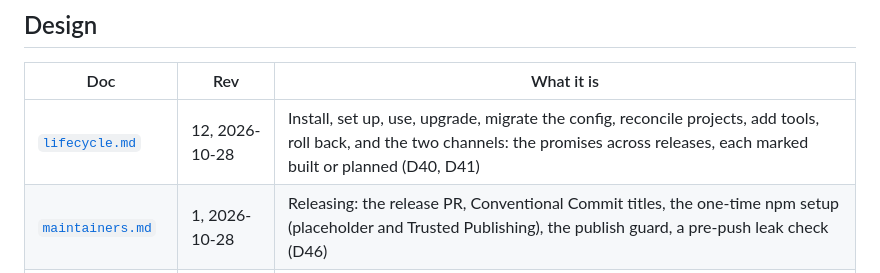
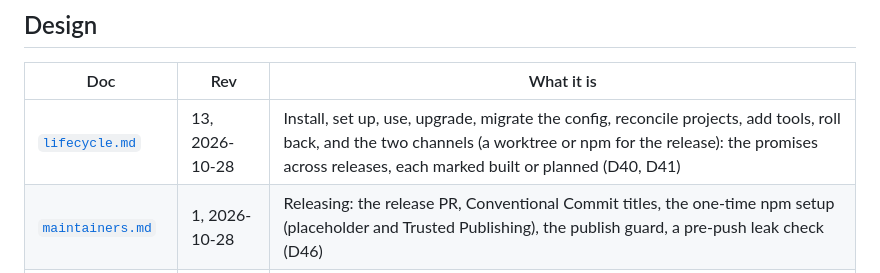
Before and after one commit to pacphi/workstation-steward, a Markdown page: docs/README.md, the part around the change. Drawn GitHub-style.

```diff
--- a/docs/README.md
+++ b/docs/README.md
@@ -17,7 +17,7 @@ content does; moving a file or fixing a link doesn't count. The rules are in
 
 | Doc | Rev | What it is |
 | --- | --- | --- |
-| [`lifecycle.md`](lifecycle.md) | 12, 2026-10-28 | Install, set up, use, upgrade, migrate the config, reconcile projects, add tools, roll back, and the two channels: the promises across releases, each marked built or planned (D40, D41) |
+| [`lifecycle.md`](lifecycle.md) | 13, 2026-10-28 | Install, set up, use, upgrade, migrate the config, reconcile projects, add tools, roll back, and the two channels (a worktree or npm for the release): the promises across releases, each marked built or planned (D40, D41) |
 | [`maintainers.md`](maintainers.md) | 1, 2026-10-28 | Releasing: the release PR, Conventional Commit titles, the one-time npm setup (placeholder and Trusted Publishing), the publish guard, a pre-push leak check (D46) |
 | [`architecture.md`](architecture.md) | 33, 2026-10-27 | The four areas, how they meet, the engine and the instance (`steward.toml`), project onboarding, layout, the docs rules, and every decision D1–D42 |
 
```
Also changed, not shown: docs/lifecycle.md (+35 -2 lines).
